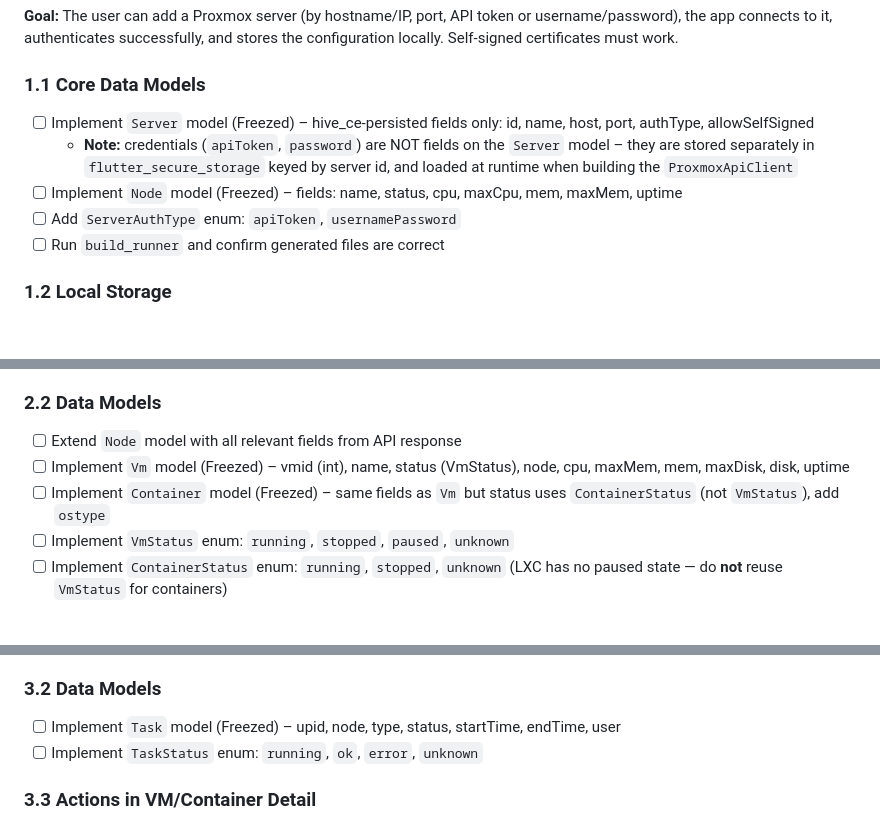
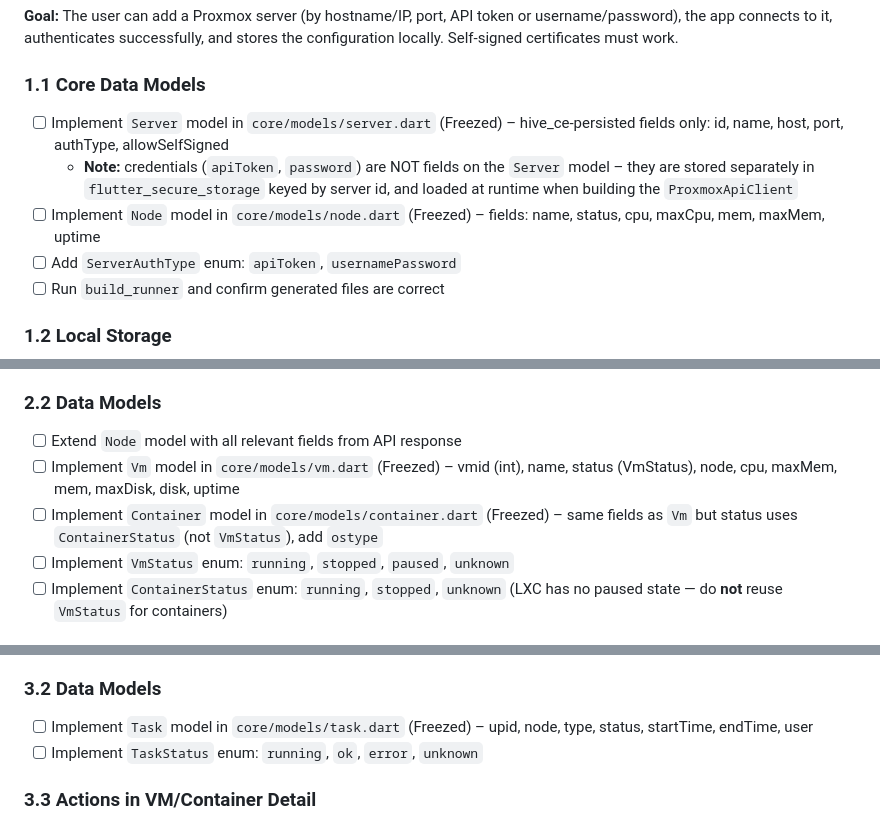
Before and after one commit to mdg-labs/proxdroid, a Markdown page: docs/ProxDroid_Roadmap.md, 3 parts joined by grey strips. GitHub-like rendering; blank space fills up the shorter version.

```diff
--- a/docs/ProxDroid_Roadmap.md
+++ b/docs/ProxDroid_Roadmap.md
@@ -89,9 +89,9 @@
 **Goal:** The user can add a Proxmox server (by hostname/IP, port, API token or username/password), the app connects to it, authenticates successfully, and stores the configuration locally. Self-signed certificates must work.
 
 ### 1.1 Core Data Models
-- [ ] Implement `Server` model (Freezed) – hive_ce-persisted fields only: id, name, host, port, authType, allowSelfSigned
+- [ ] Implement `Server` model in `core/models/server.dart` (Freezed) – hive_ce-persisted fields only: id, name, host, port, authType, allowSelfSigned
   - **Note:** credentials (`apiToken`, `password`) are NOT fields on the `Server` model – they are stored separately in `flutter_secure_storage` keyed by server id, and loaded at runtime when building the `ProxmoxApiClient`
-- [ ] Implement `Node` model (Freezed) – fields: name, status, cpu, maxCpu, mem, maxMem, uptime
+- [ ] Implement `Node` model in `core/models/node.dart` (Freezed) – fields: name, status, cpu, maxCpu, mem, maxMem, uptime
 - [ ] Add `ServerAuthType` enum: `apiToken`, `usernamePassword`
 - [ ] Run `build_runner` and confirm generated files are correct
 
@@ -156,8 +156,8 @@
 
 ### 2.2 Data Models
 - [ ] Extend `Node` model with all relevant fields from API response
-- [ ] Implement `Vm` model (Freezed) – vmid (int), name, status (VmStatus), node, cpu, maxMem, mem, maxDisk, disk, uptime
-- [ ] Implement `Container` model (Freezed) – same fields as `Vm` but status uses `ContainerStatus` (not `VmStatus`), add `ostype`
+- [ ] Implement `Vm` model in `core/models/vm.dart` (Freezed) – vmid (int), name, status (VmStatus), node, cpu, maxMem, mem, maxDisk, disk, uptime
+- [ ] Implement `Container` model in `core/models/container.dart` (Freezed) – same fields as `Vm` but status uses `ContainerStatus` (not `VmStatus`), add `ostype`
 - [ ] Implement `VmStatus` enum: `running`, `stopped`, `paused`, `unknown`
 - [ ] Implement `ContainerStatus` enum: `running`, `stopped`, `unknown` (LXC has no paused state — do **not** reuse `VmStatus` for containers)
 
@@ -217,7 +218,7 @@
 - [ ] Implement `GET /nodes/{node}/tasks/{upid}/log` → task log output (also supports `start` and `limit` for pagination)
 
 ### 3.2 Data Models
-- [ ] Implement `Task` model (Freezed) – upid, node, type, status, startTime, endTime, user
+- [ ] Implement `Task` model in `core/models/task.dart` (Freezed) – upid, node, type, status, startTime, endTime, user
 - [ ] Implement `TaskStatus` enum: `running`, `ok`, `error`, `unknown`
 
 ### 3.3 Actions in VM/Container Detail
```
Also changed, not shown: other parts of docs/ProxDroid_Roadmap.md (+4 -2 lines), docs/ProxDroid_Architecture.md (+10 -10 lines), docs/ProxDroid_MVP_PRD.md (+2 -1 lines).
